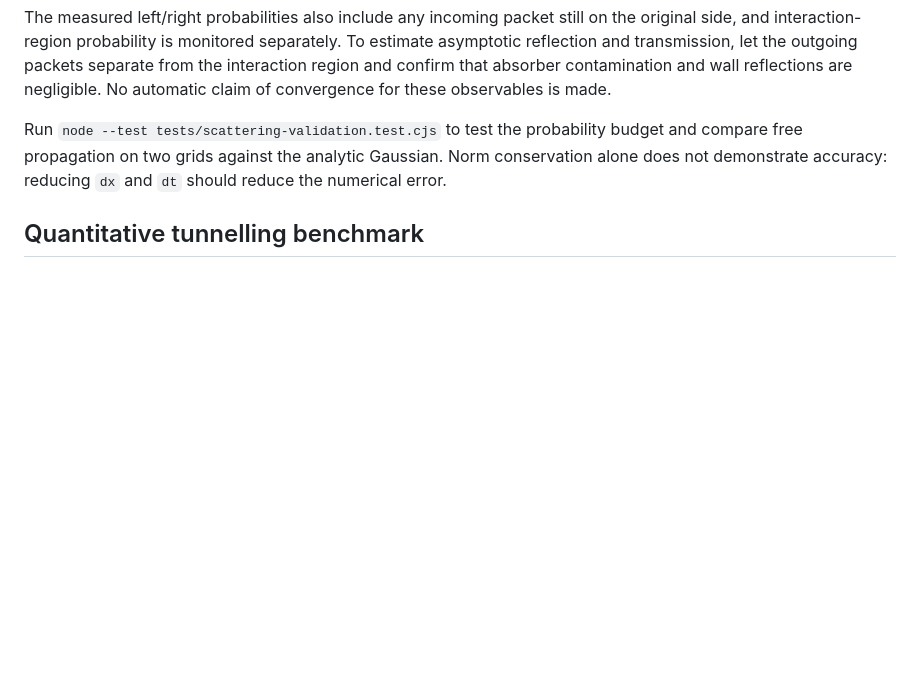
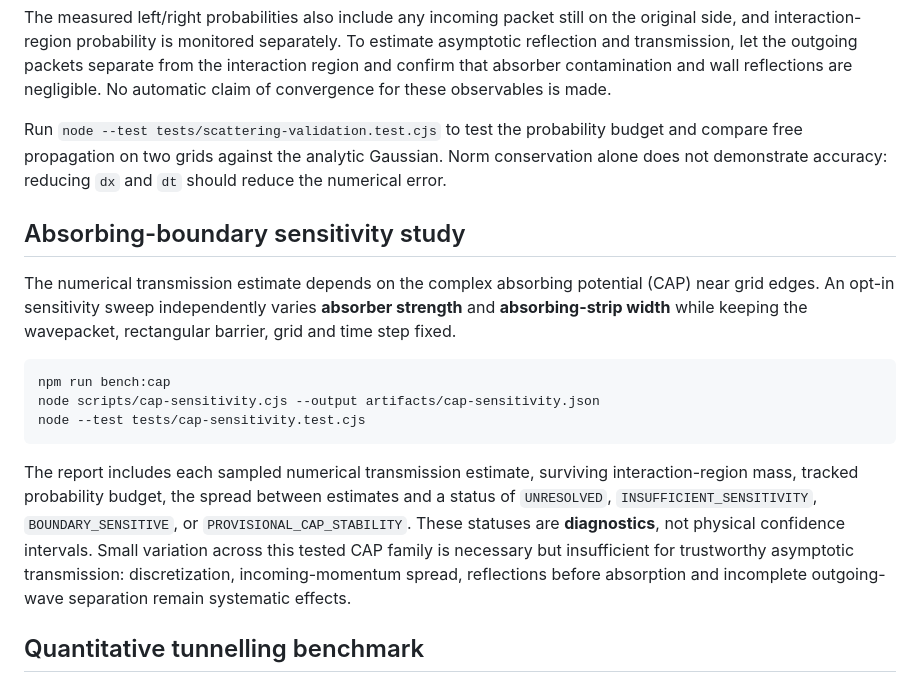
Before and after one commit to MKlolbullen/physinanigans, a Markdown page: README.md, the part around the change. Rendered like a GitHub page; blank space fills up the shorter version.

Commit message:
docs: explain absorber parameter sensitivity benchmark

````diff
--- a/README.md
+++ b/README.md
@@ -72,6 +72,18 @@ The scattering laboratory now supports an **optional quartic complex absorbing p
 The measured left/right probabilities also include any incoming packet still on the original side, and interaction-region probability is monitored separately. To estimate asymptotic reflection and transmission, let the outgoing packets separate from the interaction region and confirm that absorber contamination and wall reflections are negligible. No automatic claim of convergence for these observables is made.
 
 Run `node --test tests/scattering-validation.test.cjs` to test the probability budget and compare free propagation on two grids against the analytic Gaussian. Norm conservation alone does not demonstrate accuracy: reducing `dx` and `dt` should reduce the numerical error.
+
+## Absorbing-boundary sensitivity study
+
+The numerical transmission estimate depends on the complex absorbing potential (CAP) near grid edges. An opt-in sensitivity sweep independently varies **absorber strength** and **absorbing-strip width** while keeping the wavepacket, rectangular barrier, grid and time step fixed.
+
+```bash
+npm run bench:cap
+node scripts/cap-sensitivity.cjs --output artifacts/cap-sensitivity.json
+node --test tests/cap-sensitivity.test.cjs
+```
+
+The report includes each sampled numerical transmission estimate, surviving interaction-region mass, tracked probability budget, the spread between estimates and a status of `UNRESOLVED`, `INSUFFICIENT_SENSITIVITY`, `BOUNDARY_SENSITIVE`, or `PROVISIONAL_CAP_STABILITY`. These statuses are **diagnostics**, not physical confidence intervals. Small variation across this tested CAP family is necessary but insufficient for trustworthy asymptotic transmission: discretization, incoming-momentum spread, reflections before absorption and incomplete outgoing-wave separation remain systematic effects.
 
 ## Quantitative tunnelling benchmark
 
````
